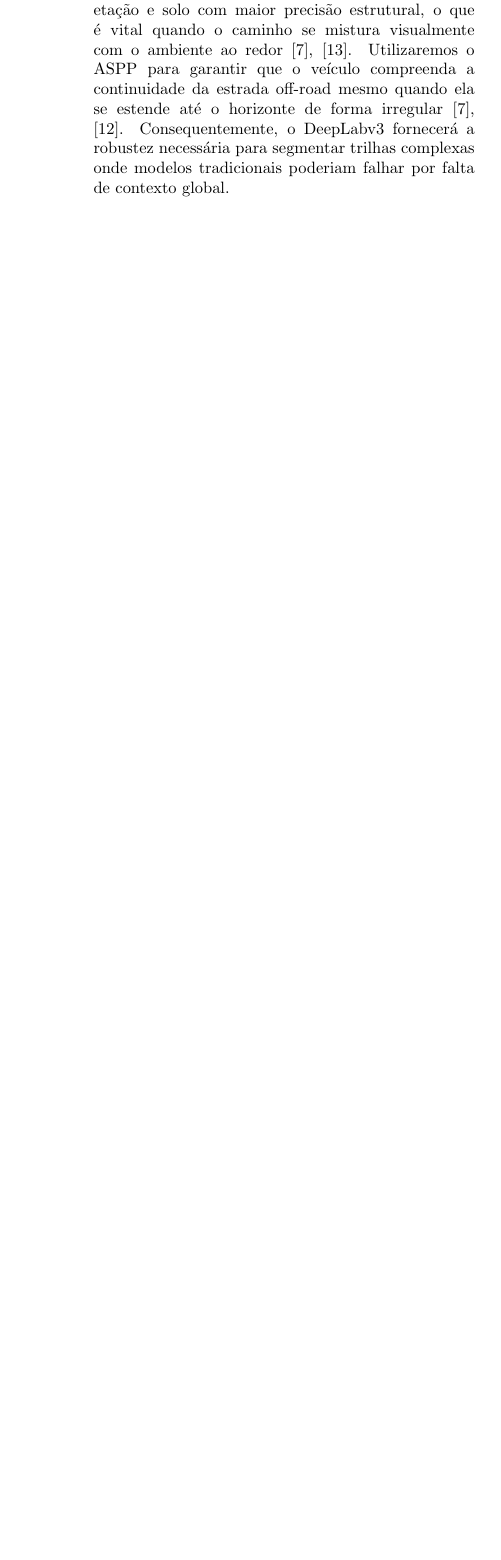
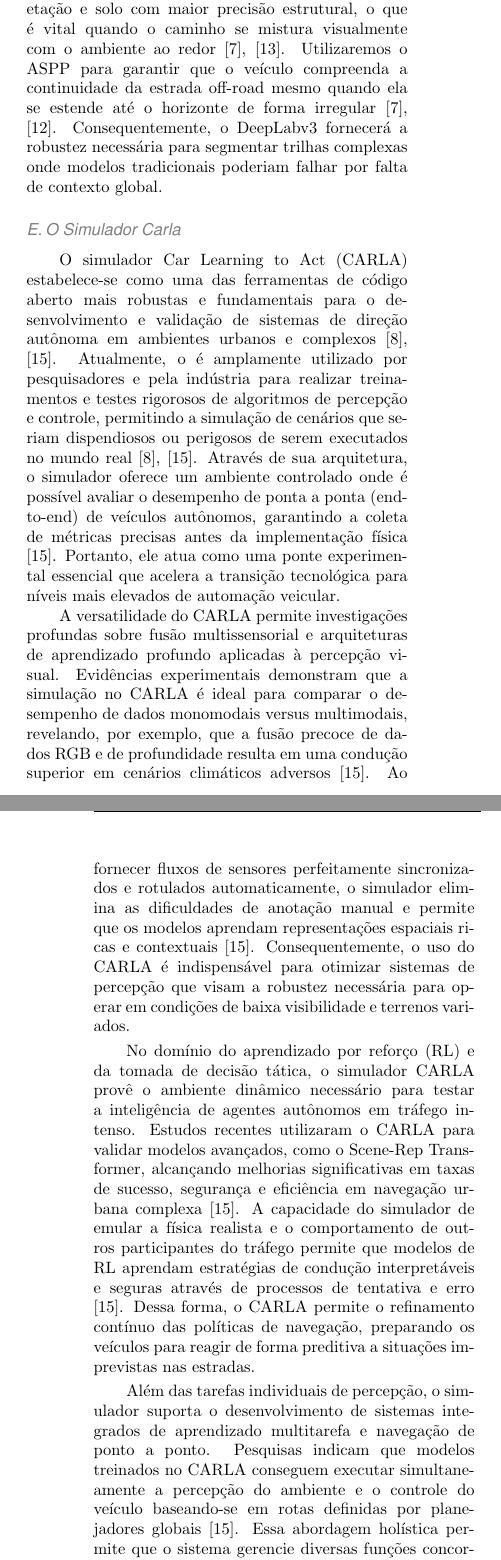
Before and after one commit to HenriqueFinatti/Segmentacao-Semantica-Off-Road, a LaTeX document (Artigo/main.tex): part of one column of page 4 of 5 before the commit and two parts of the columns of pages 3 and 4 of 5 after it, the two joined at a grey line, cut so that both start at the same text, the shorter picture padded with empty space. Compiled offline with pdfLaTeX.

Commit message:
Removido parte do texto sobre FCN e adcionado tópico do CARLA

```diff
--- a/Artigo/main.tex
+++ b/Artigo/main.tex
@@ -319,3 +301,33 @@
 estende até o horizonte de forma irregular \cite{Sgibnev2020, LATEEF2019321}. Consequentemente, o DeepLabv3 fornecerá a robustez necessária para segmentar trilhas
 complexas onde modelos tradicionais poderiam falhar por falta de contexto global.
 
+\subsection{O Simulador Carla}
+
+O simulador Car Learning to Act (CARLA) estabelece-se como uma das ferramentas de código aberto mais robustas e fundamentais para o
+desenvolvimento e validação de sistemas de direção autônoma em ambientes urbanos e complexos \cite{10.1145/3729420, 9288755}. Atualmente, o é amplamente
+utilizado por pesquisadores e pela indústria para realizar treinamentos e testes rigorosos de algoritmos de percepção e controle,
+permitindo a simulação de cenários que seriam dispendiosos ou perigosos de serem executados no mundo real \cite{9288755, 10.1145/3729420}. Através de sua arquitetura,
+o simulador oferece um ambiente controlado onde é possível avaliar o desempenho de ponta a ponta (end-to-end) de veículos autônomos,
+garantindo a coleta de métricas precisas antes da implementação física \cite{10.1145/3729420}. Portanto, ele atua como uma ponte experimental essencial que
+acelera a transição tecnológica para níveis mais elevados de automação veicular.
+
+A versatilidade do CARLA permite investigações profundas sobre fusão multissensorial e arquiteturas de aprendizado profundo aplicadas
+à percepção visual. Evidências experimentais demonstram que a simulação no CARLA é ideal para comparar o desempenho de dados
+monomodais versus multimodais, revelando, por exemplo, que a fusão precoce de dados RGB e de profundidade resulta em uma
+condução superior em cenários climáticos adversos \cite{10.1145/3729420}. Ao fornecer fluxos de sensores perfeitamente sincronizados e rotulados
+automaticamente, o simulador elimina as dificuldades de anotação manual e permite que os modelos aprendam representações
+espaciais ricas e contextuais \cite{10.1145/3729420}. Consequentemente, o uso do CARLA é indispensável para otimizar sistemas de percepção que visam a
+robustez necessária para operar em condições de baixa visibilidade e terrenos variados.
+
+No domínio do aprendizado por reforço (RL) e da tomada de decisão tática, o simulador CARLA provê o ambiente dinâmico necessário
+para testar a inteligência de agentes autônomos em tráfego intenso. Estudos recentes utilizaram o CARLA para validar modelos
+avançados, como o Scene-Rep Transformer, alcançando melhorias significativas em taxas de sucesso, segurança e eficiência em
+navegação urbana complexa \cite{10.1145/3729420}. A capacidade do simulador de emular a física realista e o comportamento de outros participantes do
+tráfego permite que modelos de RL aprendam estratégias de condução interpretáveis e seguras através de processos de tentativa e erro \cite{10.1145/3729420}.
+Dessa forma, o CARLA permite o refinamento contínuo das políticas de navegação, preparando os veículos para reagir de forma preditiva a
+situações imprevistas nas estradas.
+
+Além das tarefas individuais de percepção, o simulador suporta o desenvolvimento de sistemas integrados de aprendizado multitarefa e
+navegação de ponto a ponto. Pesquisas indicam que modelos treinados no CARLA conseguem executar simultaneamente a percepção do ambiente
+e o controle do veículo baseando-se em rotas definidas por planejadores globais \cite{10.1145/3729420}. Essa abordagem holística permite que o sistema gerencie
+diversas funções concorrentes, como detecção de objetos e manutenção de faixa, enquanto navega em direção a um objetivo
@@ -322,3 +345,7 @@
+\section{Metodologia}
+
+\section{Resultados Parciais}
+
 \section{Referências}
 \printbibliography[heading=none]
 
```
Also changed, not shown: Artigo/referencias.bib (+11 -0 lines), Artigo/FCN.png (deleted), Artigo/main.pdf, Artigo/main.tex (91 more changed lines).
